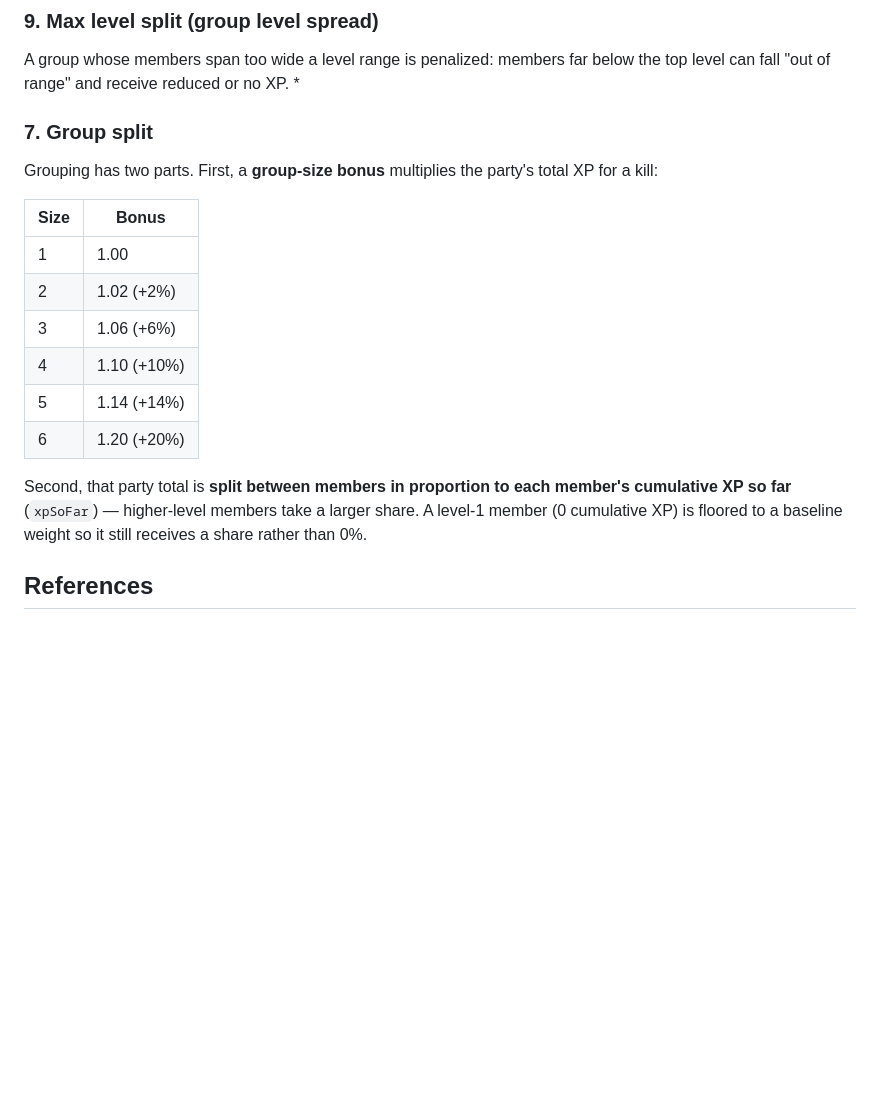
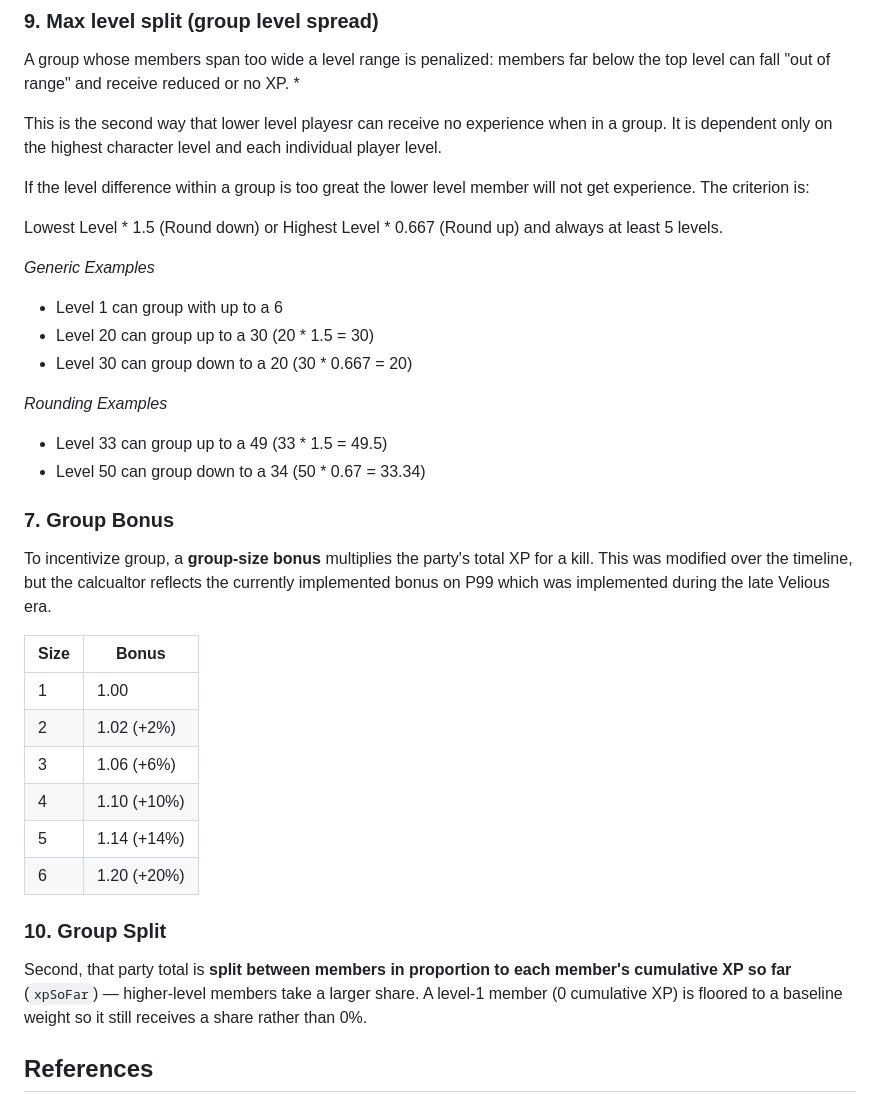
Before and after one commit to ajbtech/EQ-XP-Calculator, a Markdown page: README.md, the part around the change. Rendered like a GitHub page; blank space fills up the shorter version.

```diff
--- a/README.md
+++ b/README.md
@@ -309,10 +309,31 @@ A group whose members span too wide a level range is penalized:
 members far below the top level can fall "out of range" and receive reduced or
 no XP. *
 
-### 7. Group split
+This is the second way that lower level playesr can receive no experience when
+in a group. It is dependent only on the highest character level and each
+individual player level.
 
-Grouping has two parts. First, a **group-size bonus** multiplies the party's
-total XP for a kill:
+If the level difference within a group is too great the lower level member will not get experience. The criterion is:
+
+Lowest Level * 1.5 (Round down) or Highest Level * 0.667 (Round up) and always at least 5 levels.
+
+*Generic Examples*
+
+- Level 1 can group with up to a 6
+- Level 20 can group up to a 30 (20 * 1.5 = 30)
+- Level 30 can group down to a 20 (30 * 0.667 = 20)
+
+*Rounding Examples*
+
+- Level 33 can group up to a 49 (33 * 1.5 = 49.5)
+- Level 50 can group down to a 34 (50 * 0.67 = 33.34)
+
+### 7. Group Bonus
+
+To incentivize group, a **group-size bonus** multiplies the party's
+total XP for a kill. This was modified over the timeline, but the calcualtor
+reflects the currently implemented bonus on P99 which was implemented during the
+late Velious era.
 
 | Size | Bonus |
 |---|---|
@@ -323,14 +344,14 @@ total XP for a kill:
 | 5 | 1.14 (+14%) |
 | 6 | 1.20 (+20%) |
 
+
+
+### 10. Group Split
+
 Second, that party total is **split between members in proportion to each
 member's cumulative XP so far** (`xpSoFar`) — higher-level members take a larger
 share. A level-1 member (0 cumulative XP) is floored to a baseline weight so it
 still receives a share rather than 0%.
-
-
-
-
 
 ## References
 
```
